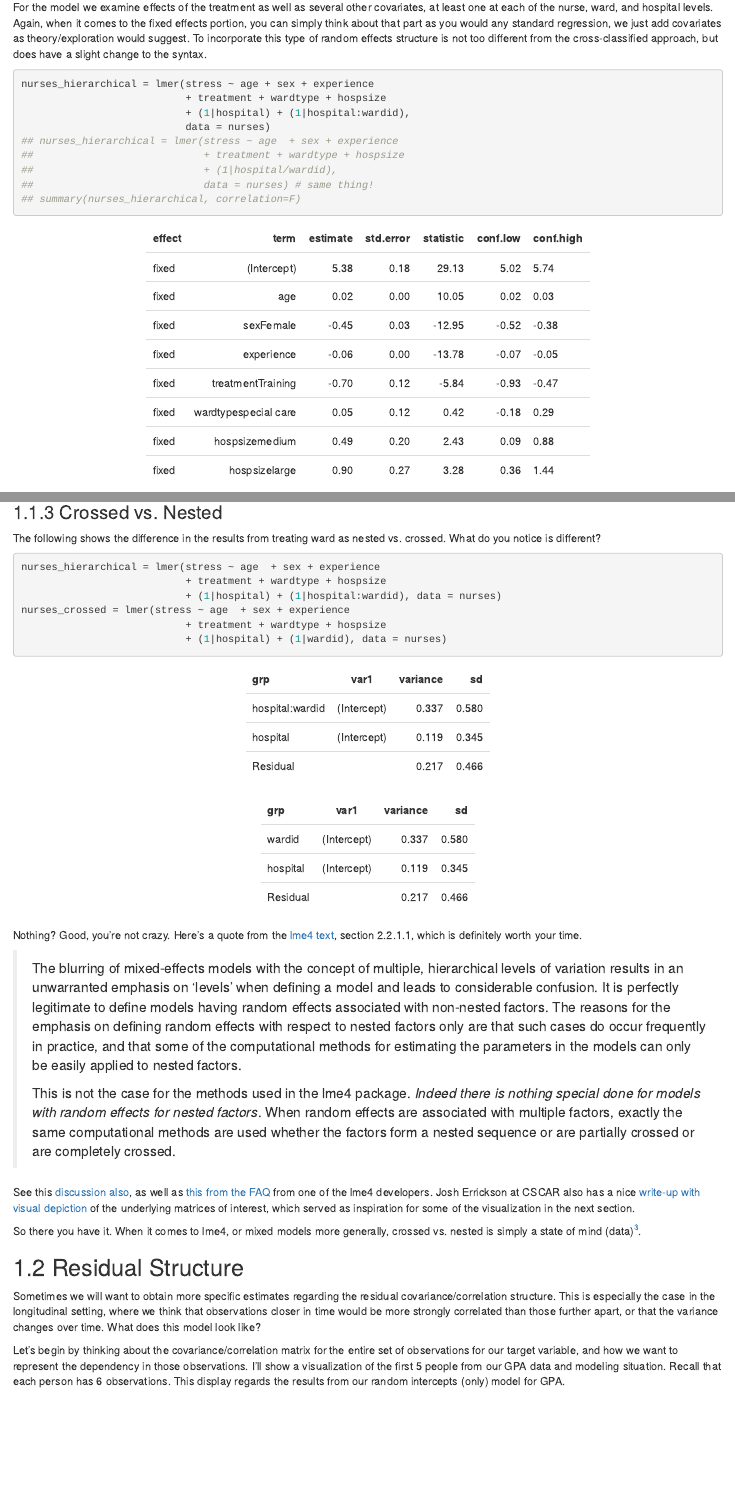
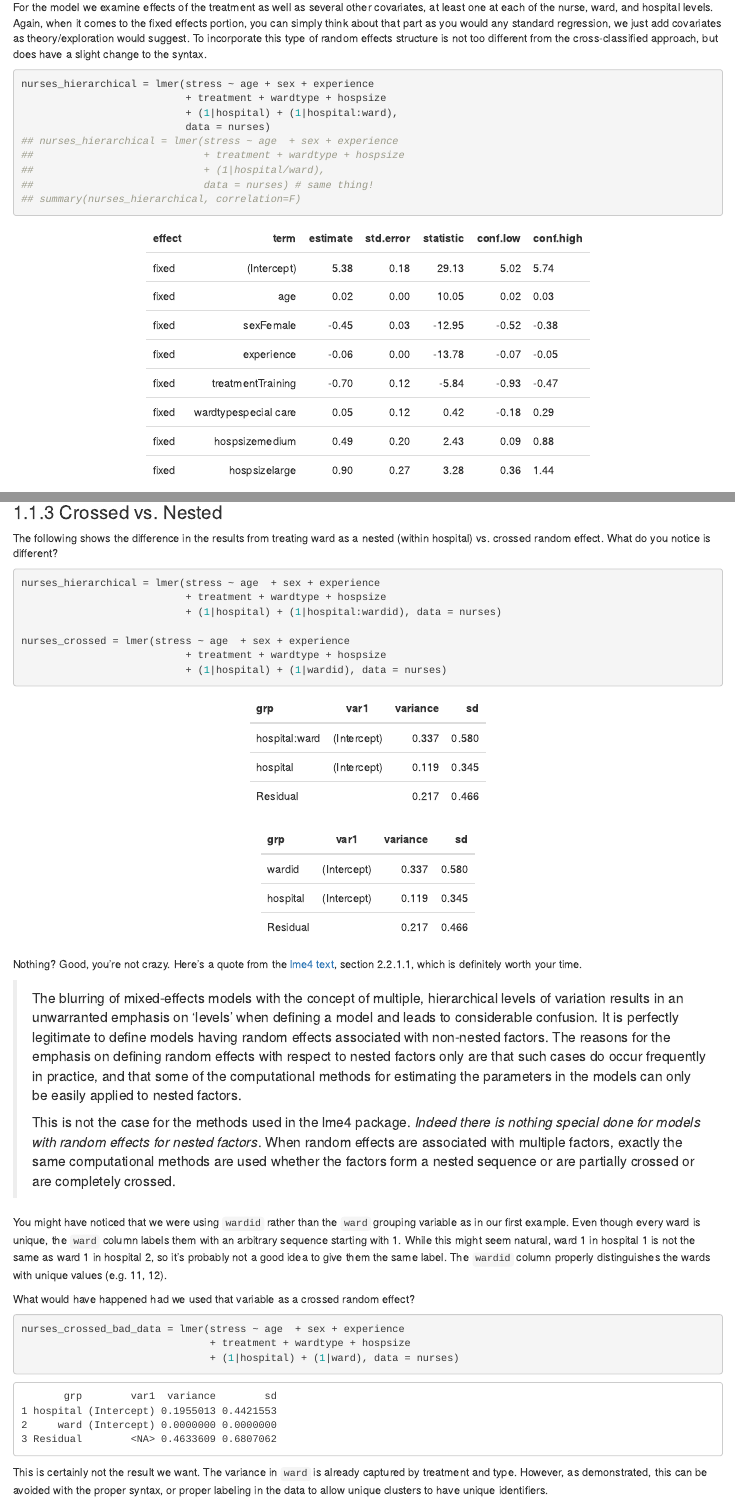
Before and after one commit to m-clark/mixed-models-with-R, an R Markdown document (extensions.Rmd): the page in a window 1100 px wide, from 3530 px down, and a second part further down, joined at a grey line. Rendered offline with R 4.5, knitr and Pandoc, with nearby package versions; drawn as R Markdown's standard HTML page in place of the format the file asks for; code that draws random numbers runs with fixed seeds of ours; some code elsewhere in the file could not run offline.

Commit message:
issue #7

````diff
--- a/extensions.Rmd
+++ b/extensions.Rmd
@@ -161,11 +161,11 @@ For the model we examine effects of the treatment as well as several other covar
 ```{r hierarchical, eval=1}
 nurses_hierarchical = lmer(stress ~ age + sex + experience
                            + treatment + wardtype + hospsize
-                           + (1|hospital) + (1|hospital:wardid),
+                           + (1|hospital) + (1|hospital:ward),
                            data = nurses)
 nurses_hierarchical = lmer(stress ~ age  + sex + experience
                            + treatment + wardtype + hospsize
-                           + (1|hospital/wardid),
+                           + (1|hospital/ward),
                            data = nurses) # same thing!
 summary(nurses_hierarchical, correlation=F)
 ```
@@ -206,12 +206,13 @@ p
 
 ### Crossed vs. Nested
 
-The following shows the difference in the results from treating ward as nested vs. crossed. What do you notice is different?
+The following shows the difference in the results from treating ward as a nested (within hospital) vs. crossed random effect. What do you notice is different?
 
-```{r crossed_vs_nested, echo=1:2}
+```{r crossed_vs_nested, echo=1:3}
 nurses_hierarchical = lmer(stress ~ age  + sex + experience
                            + treatment + wardtype + hospsize
                            + (1|hospital) + (1|hospital:wardid), data = nurses)
+
 nurses_crossed = lmer(stress ~ age  + sex + experience
                            + treatment + wardtype + hospsize
                            + (1|hospital) + (1|wardid), data = nurses)
@@ -248,6 +249,22 @@ nothing special done for models with random effects for nested factors*. When
 random effects are associated with multiple factors, exactly the same
 computational methods are used whether the factors form a nested sequence or are
 partially crossed or are completely crossed.
+
+You might have noticed that we were using `wardid` rather than the `ward` grouping variable as in our first example. Even though every ward is unique, the `ward` column labels them with an arbitrary sequence starting with 1.  While this might seem natural, ward 1 in hospital 1 is not the same as ward 1 in hospital 2, so it's probably not a good idea to give them the same label. The `wardid` column properly distinguishes the wards with unique values (e.g. 11, 12).
+
+What would have happened had we used that variable as a crossed random effect?
+
+```{r bad_cross, echo=1}
+nurses_crossed_bad_data = lmer(stress ~ age  + sex + experience
+                               + treatment + wardtype + hospsize
+                               + (1|hospital) + (1|ward), data = nurses)
+
+data.frame(VarCorr(nurses_crossed_bad_data)) %>%
+  select(-var2) %>%
+  rename(variance=vcov, sd=sdcor)
+```
+
+This is certainly not the result we want. The variance in `ward` is already captured by treatment and type. However, as demonstrated, this can be avoided with the proper syntax, or proper labeling in the data to allow unique clusters to have unique identifiers.
 
 See this [discussion also](https://stats.stackexchange.com/questions/228800/crossed-vs-nested-random-effects-how-do-they-differ-and-how-are-they-specified), as well as [this from the FAQ](https://bbolker.github.io/mixedmodels-misc/glmmFAQ.html#nested-or-crossed) from one of the <span class="pack">lme4</span> developers. Josh Errickson at CSCAR also has a nice [write-up with visual depiction](http://errickson.net/stats-notes/vizrandomeffects.html) of the underlying matrices of interest, which served as inspiration for some of the visualization in the next section.
 
````
Also changed, not shown: docs/search_index.json, 4 other files.
